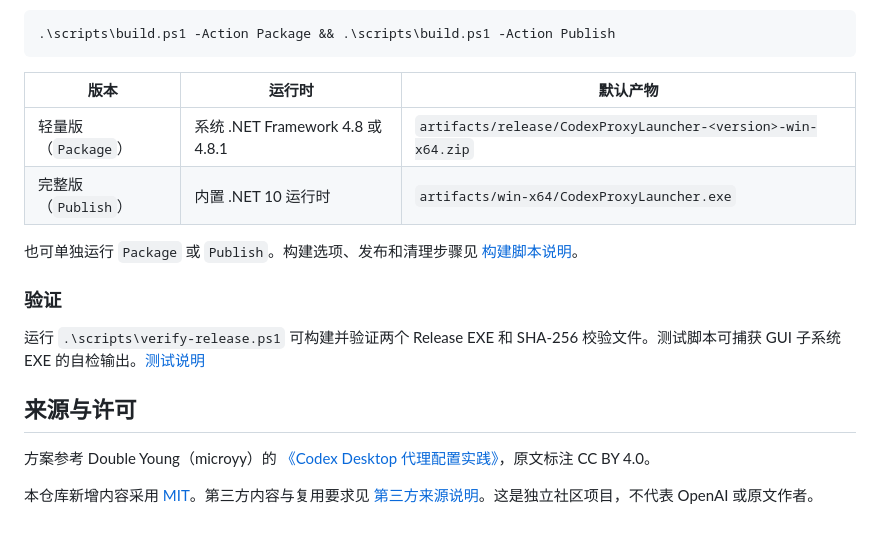
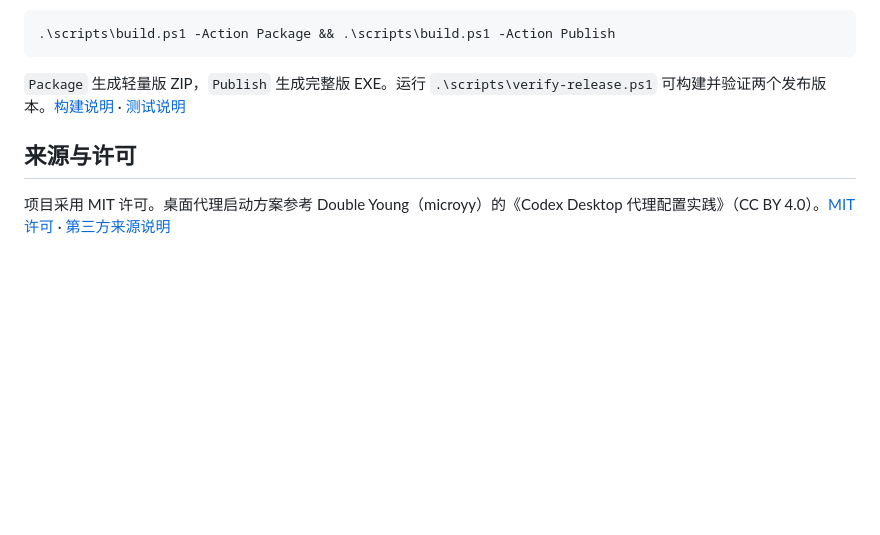
Before and after one commit to Randolfluo/CodexProxyLauncher, a Markdown page: README.md, the part around one of its changes. Rendered like a GitHub page; blank space fills up the shorter version.

````diff
--- a/README.md
+++ b/README.md
@@ -76,19 +47,8 @@ winget install --id Microsoft.DotNet.SDK.10 --exact --version 10.0.404 --archite
 .\scripts\build.ps1 -Action Package && .\scripts\build.ps1 -Action Publish
 ```
 
-| 版本 | 运行时 | 默认产物 |
-| --- | --- | --- |
-| 轻量版（`Package`） | 系统 .NET Framework 4.8 或 4.8.1 | `artifacts/release/CodexProxyLauncher-<version>-win-x64.zip` |
-| 完整版（`Publish`） | 内置 .NET 10 运行时 | `artifacts/win-x64/CodexProxyLauncher.exe` |
-
-也可单独运行 `Package` 或 `Publish`。构建选项、发布和清理步骤见 [构建脚本说明](scripts/README.md)。
-
-### 验证
-
-运行 `.\scripts\verify-release.ps1` 可构建并验证两个 Release EXE 和 SHA-256 校验文件。测试脚本可捕获 GUI 子系统 EXE 的自检输出。[测试说明](tests/README.md)
+`Package` 生成轻量版 ZIP，`Publish` 生成完整版 EXE。运行 `.\scripts\verify-release.ps1` 可构建并验证两个发布版本。[构建说明](scripts/README.md) · [测试说明](tests/README.md)
 
 ## 来源与许可
 
-方案参考 Double Young（microyy）的 [《Codex Desktop 代理配置实践》](https://microyy.github.io/posts/codex-desktop-proxy/)，原文标注 CC BY 4.0。
-
-本仓库新增内容采用 [MIT](LICENSE)。第三方内容与复用要求见 [第三方来源说明](THIRD_PARTY_NOTICES.md)。这是独立社区项目，不代表 OpenAI 或原文作者。
+项目采用 MIT 许可。桌面代理启动方案参考 Double Young（microyy）的《Codex Desktop 代理配置实践》（CC BY 4.0）。[MIT 许可](LICENSE) · [第三方来源说明](THIRD_PARTY_NOTICES.md)
````
Also changed, not shown: other parts of README.md (+22 -51 lines), docs/images/settings.png (added), 2 other files.
